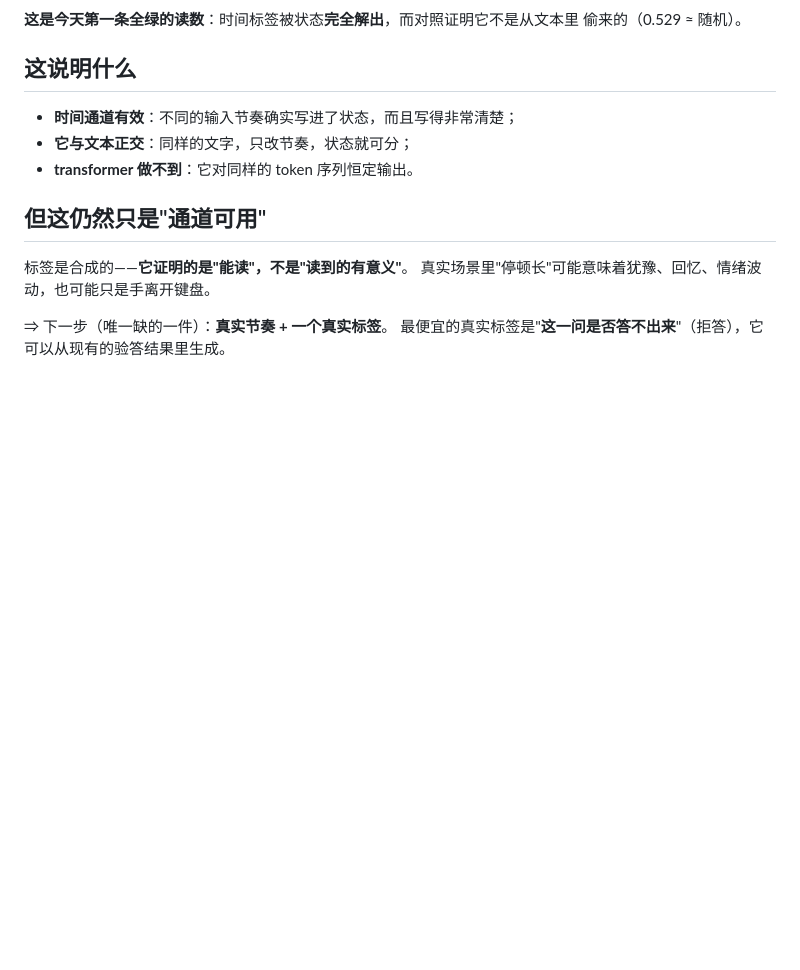
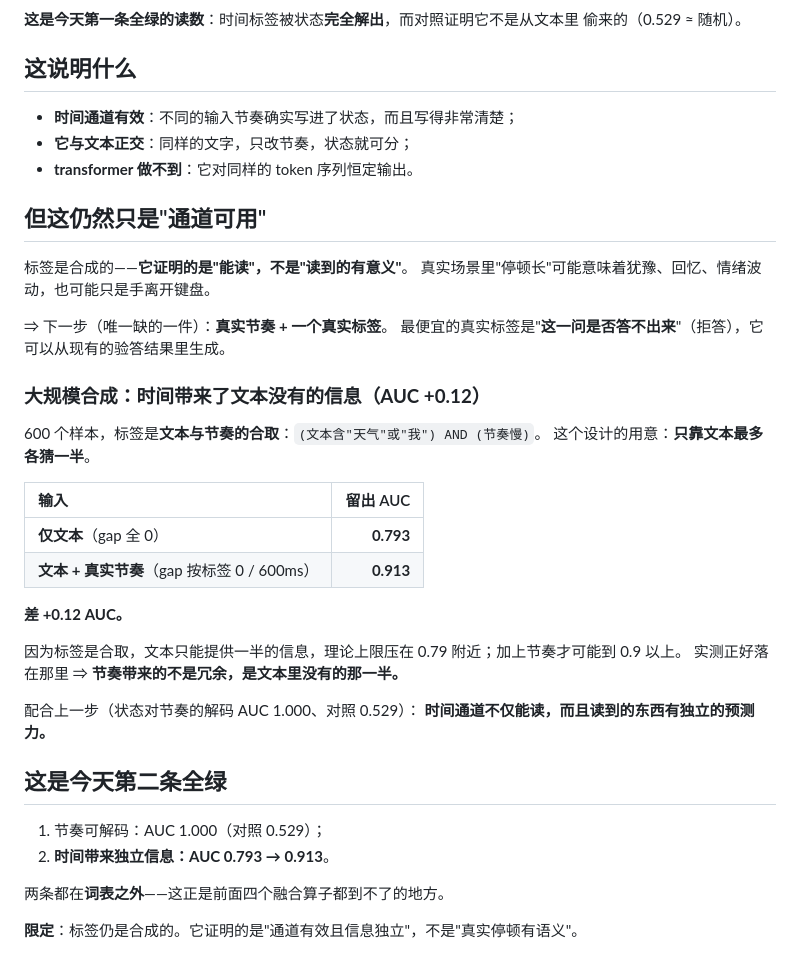
Before and after one commit to lzmd-arch/BioSNN-Plug, a Markdown page: research/sel/design-state-only-snn.md, the part around the change. Rendered like a GitHub page; blank space fills up the shorter version.

Commit message:
大规模合成：文本+节奏 AUC 0.913 vs 仅文本 0.793——时间携带独立信息，非冗余

```diff
--- a/research/sel/design-state-only-snn.md
+++ b/research/sel/design-state-only-snn.md
@@ -142,3 +142,30 @@ token 步进 → 加性嵌入 → 树读出 → 词表分布** 这个接口里
 
 ⇒ 下一步（唯一缺的一件）：**真实节奏 + 一个真实标签**。
 最便宜的真实标签是"**这一问是否答不出来**"（拒答），它可以从现有的验答结果里生成。
+
+### 大规模合成：**时间带来了文本没有的信息（AUC +0.12）**
+
+600 个样本，标签是**文本与节奏的合取**：`(文本含"天气"或"我") AND (节奏慢)`。
+这个设计的用意：**只靠文本最多各猜一半**。
+
+| 输入 | 留出 AUC |
+| :--- | ---: |
+| **仅文本**（gap 全 0） | **0.793** |
+| **文本 + 真实节奏**（gap 按标签 0 / 600ms） | **0.913** |
+
+**差 +0.12 AUC。**
+
+因为标签是合取，文本只能提供一半的信息，理论上限压在 0.79 附近；加上节奏才可能到 0.9 以上。
+实测正好落在那里 ⇒ **节奏带来的不是冗余，是文本里没有的那一半。**
+
+配合上一步（状态对节奏的解码 AUC 1.000、对照 0.529）：
+**时间通道不仅能读，而且读到的东西有独立的预测力。**
+
+## 这是今天第二条全绿
+
+1. 节奏可解码：AUC 1.000（对照 0.529）；
+2. **时间带来独立信息：AUC 0.793 → 0.913**。
+
+两条都在**词表之外**——这正是前面四个融合算子都到不了的地方。
+
+**限定**：标签仍是合成的。它证明的是"通道有效且信息独立"，不是"真实停顿有语义"。
```
